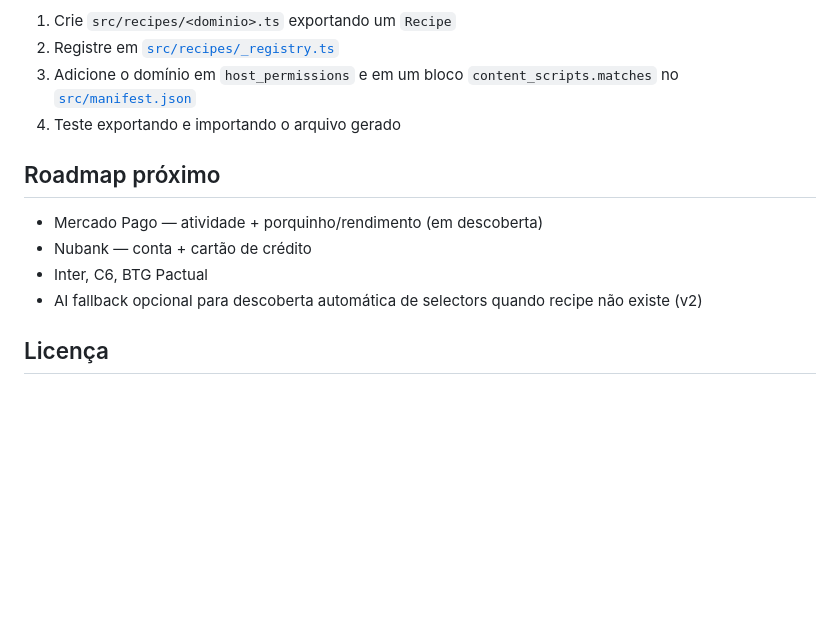
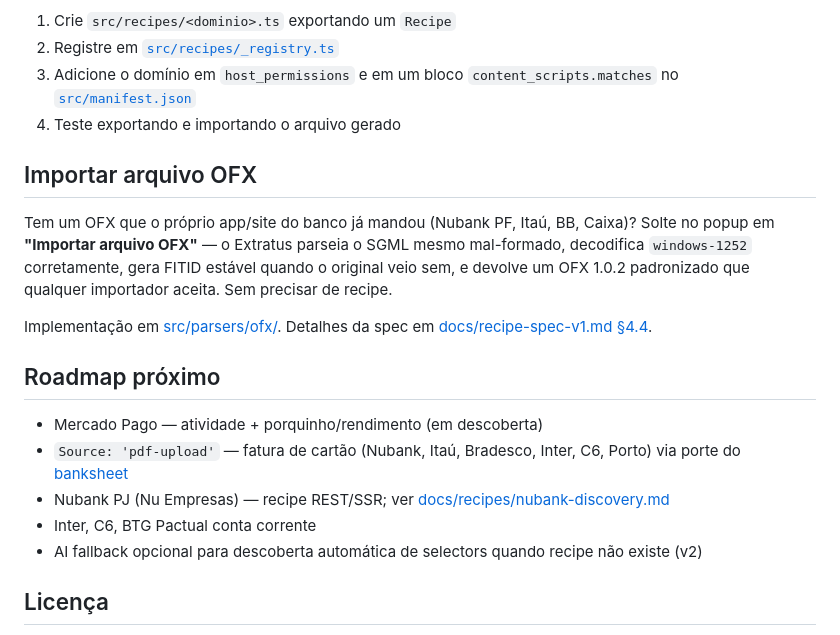
Before and after one commit to juanaleixo/afino-extratus, a Markdown page: README.md, the part around the change. GitHub-like rendering; blank space fills up the shorter version.

```diff
--- a/README.md
+++ b/README.md
@@ -73,11 +73,18 @@ Detalhes em [docs/recipe-format.md](docs/recipe-format.md). TL;DR:
 3. Adicione o domínio em `host_permissions` e em um bloco `content_scripts.matches` no [`src/manifest.json`](src/manifest.json)
 4. Teste exportando e importando o arquivo gerado
 
+## Importar arquivo OFX
+
+Tem um OFX que o próprio app/site do banco já mandou (Nubank PF, Itaú, BB, Caixa)? Solte no popup em **"Importar arquivo OFX"** — o Extratus parseia o SGML mesmo mal-formado, decodifica `windows-1252` corretamente, gera FITID estável quando o original veio sem, e devolve um OFX 1.0.2 padronizado que qualquer importador aceita. Sem precisar de recipe.
+
+Implementação em [src/parsers/ofx/](src/parsers/ofx/). Detalhes da spec em [docs/recipe-spec-v1.md §4.4](docs/recipe-spec-v1.md).
+
 ## Roadmap próximo
 
 - Mercado Pago — atividade + porquinho/rendimento (em descoberta)
-- Nubank — conta + cartão de crédito
-- Inter, C6, BTG Pactual
+- `Source: 'pdf-upload'` — fatura de cartão (Nubank, Itaú, Bradesco, Inter, C6, Porto) via porte do [banksheet](https://github.com/tio-ze-rj/banksheet)
+- Nubank PJ (Nu Empresas) — recipe REST/SSR; ver [docs/recipes/nubank-discovery.md](docs/recipes/nubank-discovery.md)
+- Inter, C6, BTG Pactual conta corrente
 - AI fallback opcional para descoberta automática de selectors quando recipe não existe (v2)
 
 ## Licença
```
Also changed, not shown: docs/recipe-spec-v1.md (+13 -1 lines).
